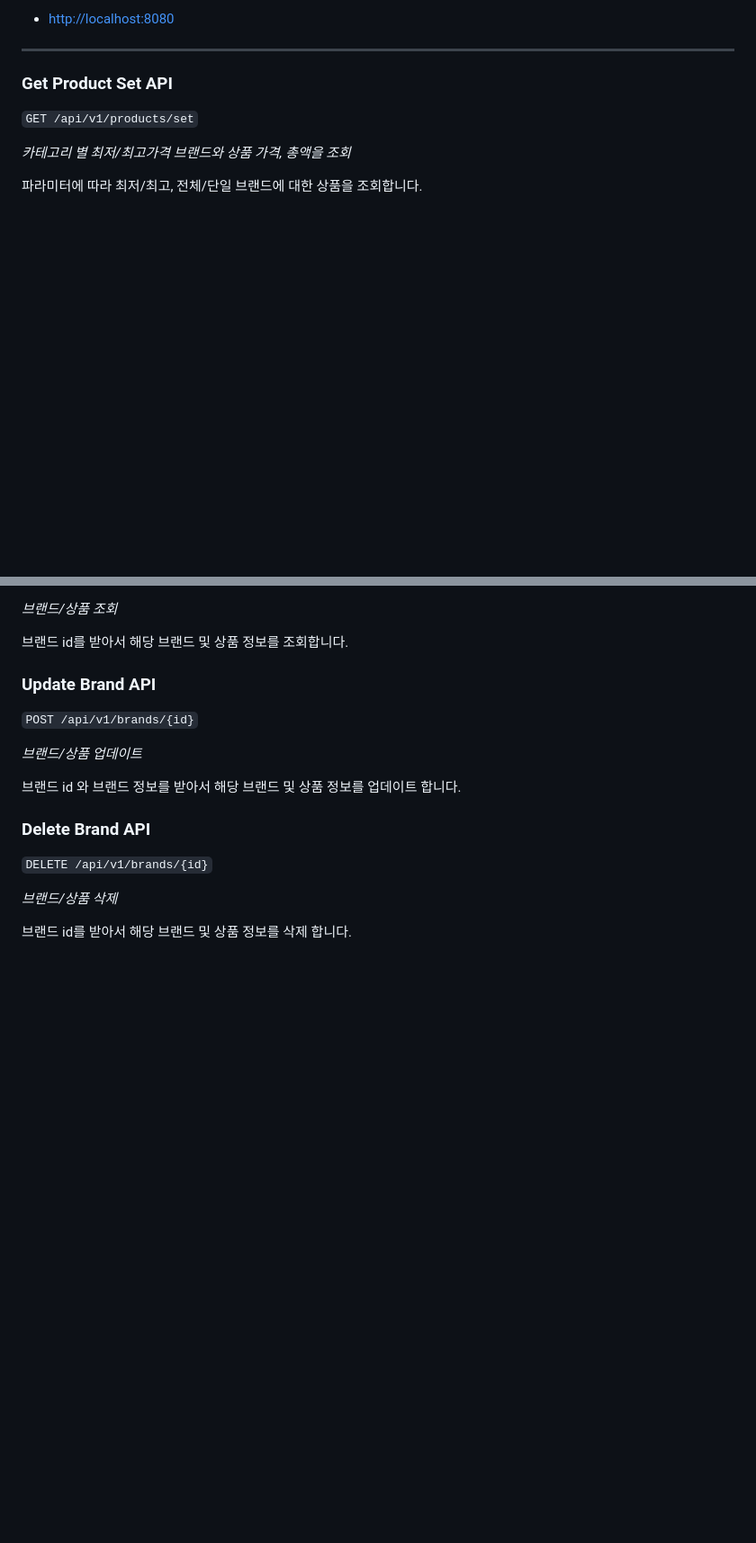
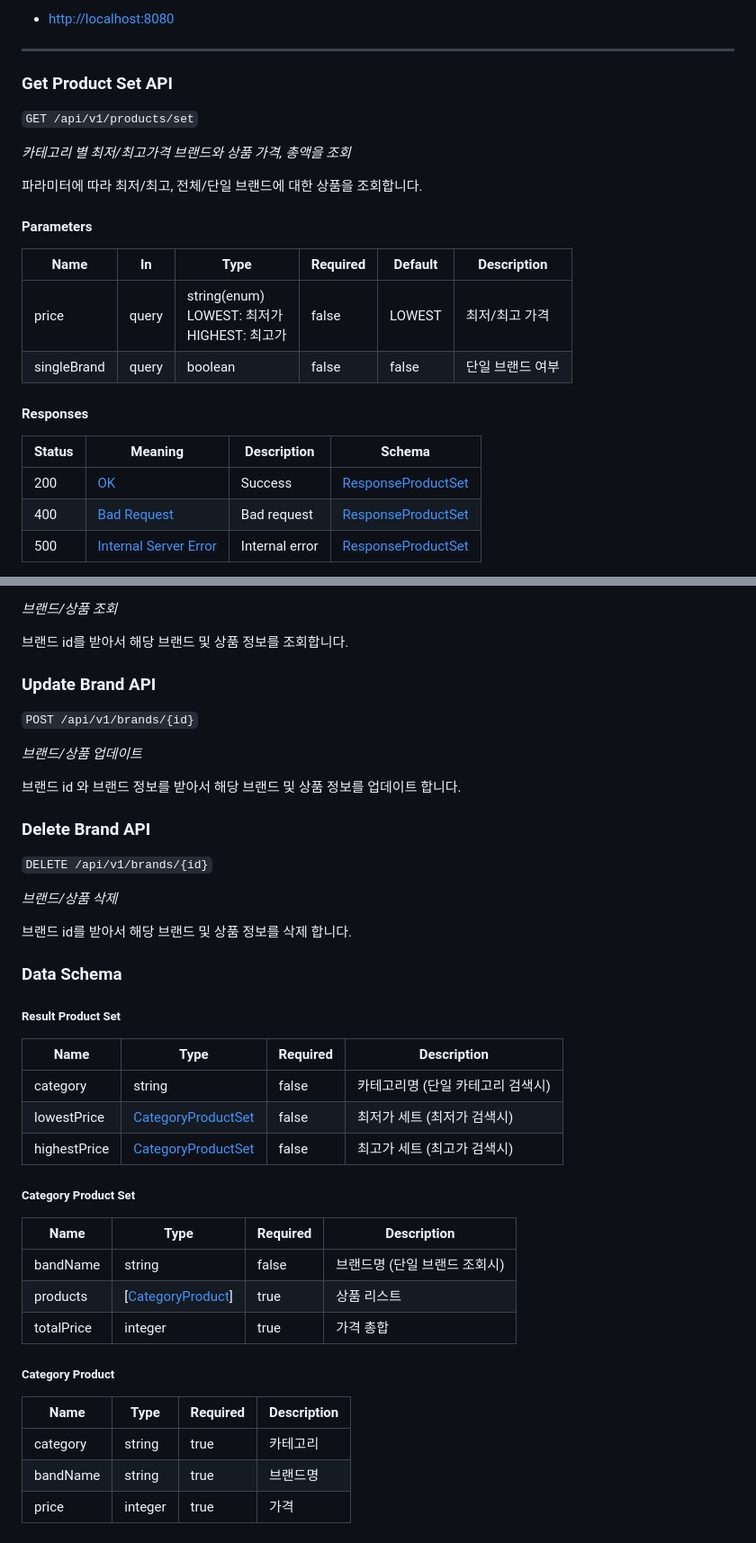
Before and after one commit to sungtaek/musinsa-store, a Markdown page: README.md, 2 parts joined by grey strips. Shown at 90% size. Drawn GitHub-style; blank space fills up the shorter version.

```diff
--- a/README.md
+++ b/README.md
@@ -140,3 +140,18 @@ Base URLs:
 
 파라미터에 따라 최저/최고, 전체/단일 브랜드에 대한 상품을 조회합니다.
 
+<h4 id="get-products-set-parameters">Parameters</h4>
+
+|Name|In|Type|Required|Default|Description|
+|---|---|---|---|---|---|
+|price|query|string(enum)<br>LOWEST: 최저가<br>HIGHEST: 최고가|false|LOWEST|최저/최고 가격|
+|singleBrand|query|boolean|false|false|단일 브랜드 여부|
+
+<h4 id="register-responses">Responses</h4>
+
+|Status|Meaning|Description|Schema|
+|---|---|---|---|
+|200|[OK](https://tools.ietf.org/html/rfc7231#section-6.3.1)|Success|[ResponseProductSet](#response-product-set)|
+|400|[Bad Request](https://tools.ietf.org/html/rfc7231#section-6.5.1)|Bad request|[ResponseProductSet](#response-product-set)|
+|500|[Internal Server Error](https://tools.ietf.org/html/rfc7231#section-6.6.1)|Internal error|[ResponseProductSet](#response-product-set)|
+
@@ -182,3 +267,30 @@ Base URLs:
 *브랜드/상품 삭제*
 
 브랜드 id를 받아서 해당 브랜드 및 상품 정보를 삭제 합니다.
+
+
+### Data Schema
+
+<h5 id="result-product-set">Result Product Set</h5>
+
+|Name|Type|Required|Description|
+|---|---|---|---|
+|category|string|false|카테고리명 (단일 카테고리 검색시)|
+|lowestPrice|[CategoryProductSet](#category-product-set)|false|최저가 세트 (최저가 검색시)|
+|highestPrice|[CategoryProductSet](#category-product-set)|false|최고가 세트 (최고가 검색시)|
+
+<h5 id="category-product-set">Category Product Set</h5>
+
+|Name|Type|Required|Description|
+|---|---|---|---|
+|bandName|string|false|브랜드명 (단일 브랜드 조회시)|
+|products|[[CategoryProduct](#category-product)]|true|상품 리스트|
+|totalPrice|integer|true|가격 총합|
+
+<h5 id="category-product">Category Product</h5>
+
+|Name|Type|Required|Description|
+|---|---|---|---|
+|category|string|true|카테고리|
+|bandName|string|true|브랜드명|
+|price|integer|true|가격|
```
Also changed, not shown: other parts of README.md (+70 -0 lines).
